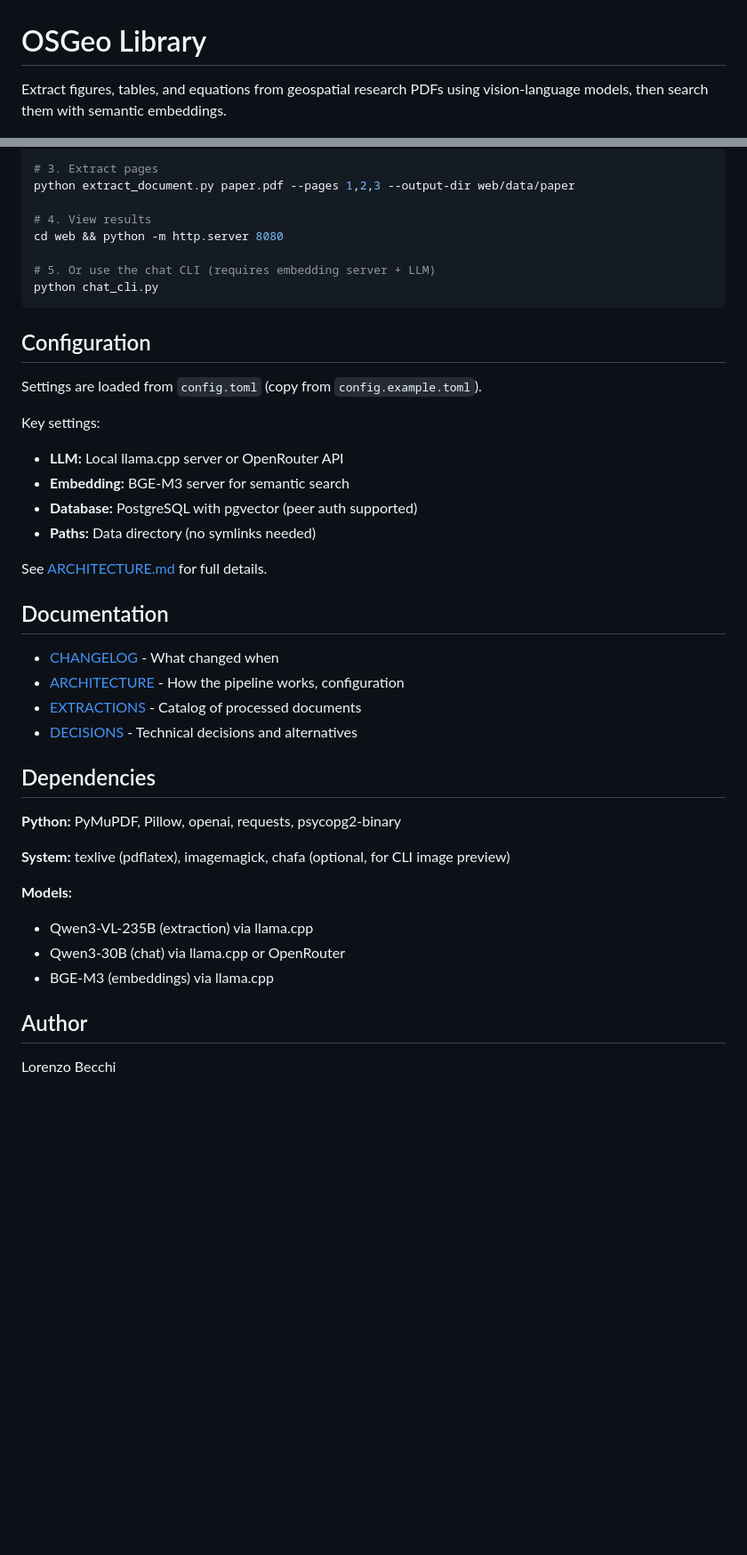
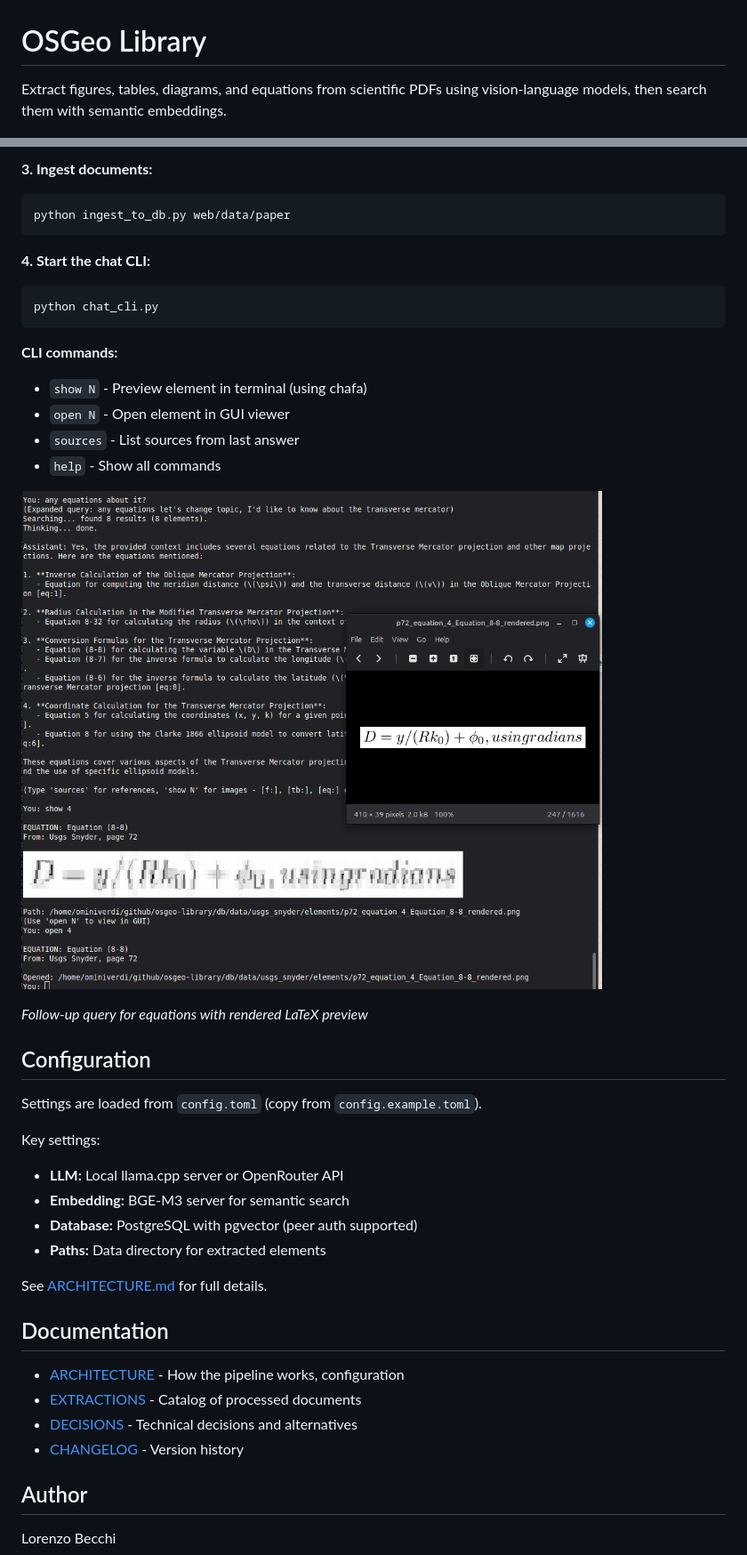
Before and after one commit to ominiverdi/osgeo-library, a Markdown page: README.md, 2 parts joined by grey strips. Shown: that part at 89% size. GitHub-like rendering; pictures changed too: docs/images/cli-demo-2.png (added); blank space fills up the shorter version.

````diff
--- a/README.md
+++ b/README.md
@@ -1,6 +1,6 @@
 # OSGeo Library
 
-Extract figures, tables, and equations from geospatial research PDFs using vision-language models, then search them with semantic embeddings.
+Extract figures, tables, diagrams, and equations from scientific PDFs using vision-language models, then search them with semantic embeddings.
 
 ![CLI Demo - semantic search with terminal preview and GUI viewer](docs/images/cli-demo-1.png)
 
@@ -18,13 +94,23 @@ nano config.toml
 
-# 3. Extract pages
-python extract_document.py paper.pdf --pages 1,2,3 --output-dir web/data/paper
+**3. Ingest documents:**
+```bash
+python ingest_to_db.py web/data/paper
+```
 
-# 4. View results
-cd web && python -m http.server 8080
-
-# 5. Or use the chat CLI (requires embedding server + LLM)
+**4. Start the chat CLI:**
+```bash
 python chat_cli.py
 ```
+
+**CLI commands:**
+- `show N` - Preview element in terminal (using chafa)
+- `open N` - Open element in GUI viewer
+- `sources` - List sources from last answer
+- `help` - Show all commands
+
+![CLI Demo - equation search and rendered LaTeX](docs/images/cli-demo-2.png)
+
+*Follow-up query for equations with rendered LaTeX preview*
 
 ## Configuration
 
@@ -34,27 +120,16 @@ Key settings:
 - **LLM:** Local llama.cpp server or OpenRouter API
 - **Embedding:** BGE-M3 server for semantic search
 - **Database:** PostgreSQL with pgvector (peer auth supported)
-- **Paths:** Data directory (no symlinks needed)
+- **Paths:** Data directory for extracted elements
 
 See [ARCHITECTURE.md](docs/ARCHITECTURE.md#configuration) for full details.
 
 ## Documentation
 
-- [CHANGELOG](docs/CHANGELOG.md) - What changed when
 - [ARCHITECTURE](docs/ARCHITECTURE.md) - How the pipeline works, configuration
 - [EXTRACTIONS](docs/EXTRACTIONS.md) - Catalog of processed documents
 - [DECISIONS](docs/DECISIONS.md) - Technical decisions and alternatives
-
-## Dependencies
-
-**Python:** PyMuPDF, Pillow, openai, requests, psycopg2-binary
-
-**System:** texlive (pdflatex), imagemagick, chafa (optional, for CLI image preview)
-
-**Models:**
-- Qwen3-VL-235B (extraction) via llama.cpp
-- Qwen3-30B (chat) via llama.cpp or OpenRouter
-- BGE-M3 (embeddings) via llama.cpp
+- [CHANGELOG](docs/CHANGELOG.md) - Version history
 
 ## Author
 
````
Also changed, not shown: other parts of README.md (+81 -5 lines), 1 other file.
